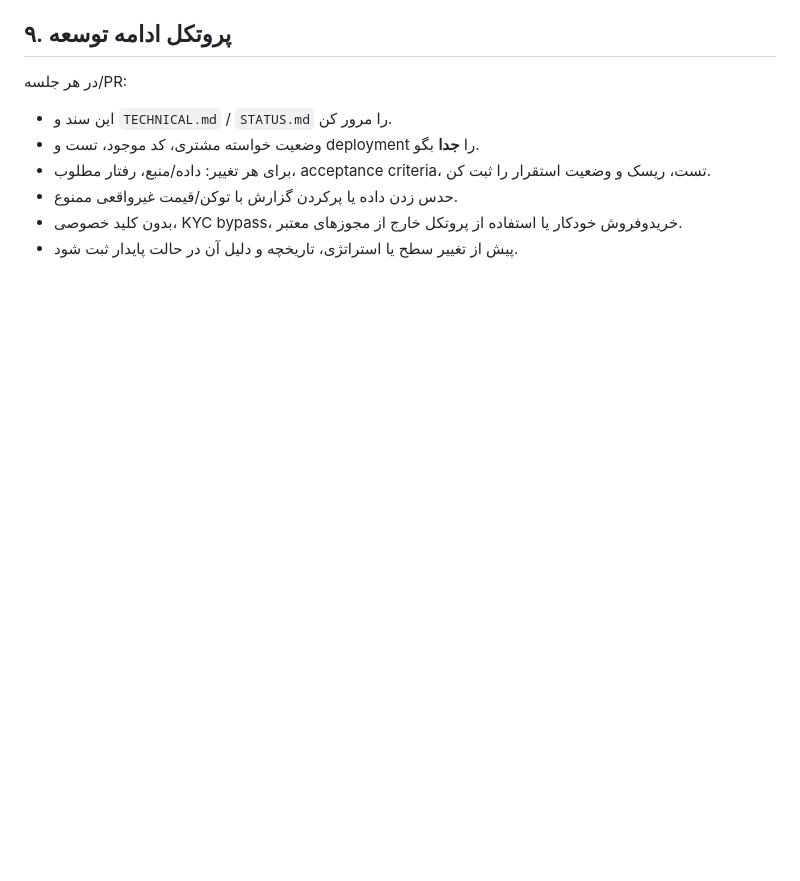
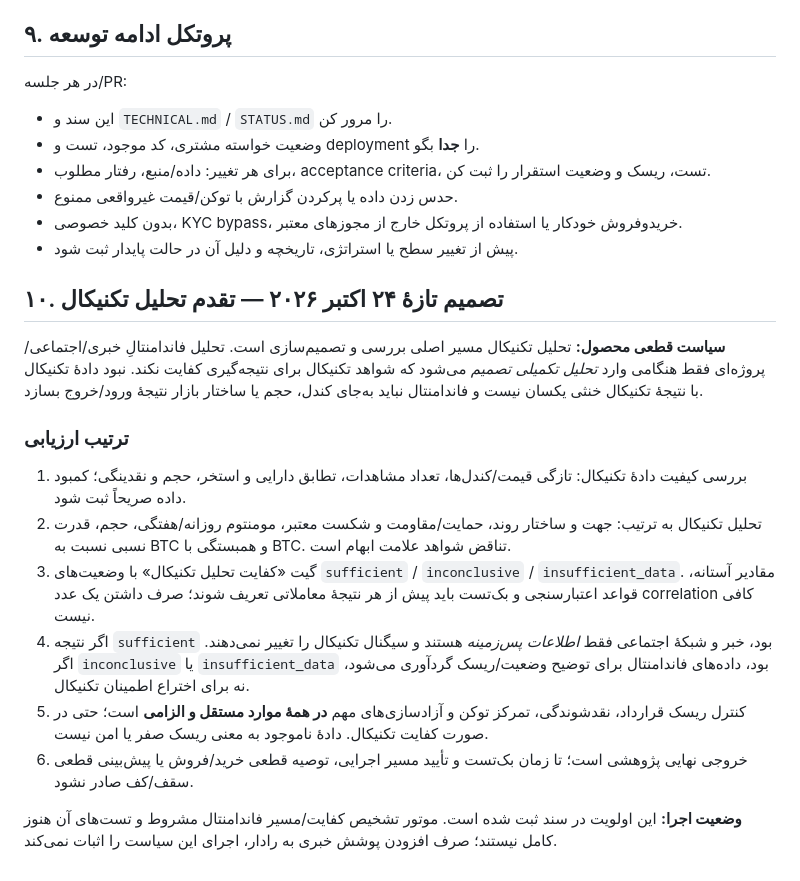
Before and after one commit to nimania/crypto, a Markdown page: docs/PROJECT_SPEC_FA.md, the part around the change. Rendered like a GitHub page; blank space fills up the shorter version.

Commit message:
Record technical-first decision hierarchy and conditional fundamental review

```diff
--- a/docs/PROJECT_SPEC_FA.md
+++ b/docs/PROJECT_SPEC_FA.md
@@ -122,3 +122,17 @@
 - حدس زدن داده یا پرکردن گزارش با توکن/قیمت غیرواقعی ممنوع.
 - بدون کلید خصوصی، KYC bypass، خریدوفروش خودکار یا استفاده از پروتکل خارج از مجوزهای معتبر.
 - پیش از تغییر سطح یا استراتژی، تاریخچه و دلیل آن در حالت پایدار ثبت شود.
+
+## ۱۰. تصمیم تازهٔ ۲۴ اکتبر ۲۰۲۶ — تقدم تحلیل تکنیکال
+
+**سیاست قطعی محصول:** تحلیل تکنیکال مسیر اصلی بررسی و تصمیم‌سازی است. تحلیل فاندامنتالِ خبری/اجتماعی/پروژه‌ای فقط هنگامی وارد *تحلیل تکمیلی تصمیم* می‌شود که شواهد تکنیکال برای نتیجه‌گیری کفایت نکند. نبود دادهٔ تکنیکال با نتیجهٔ تکنیکال خنثی یکسان نیست و فاندامنتال نباید به‌جای کندل، حجم یا ساختار بازار نتیجهٔ ورود/خروج بسازد.
+
+### ترتیب ارزیابی
+1. بررسی کیفیت دادهٔ تکنیکال: تازگی قیمت/کندل‌ها، تعداد مشاهدات، تطابق دارایی و استخر، حجم و نقدینگی؛ کمبود داده صریحاً ثبت شود.
+2. تحلیل تکنیکال به ترتیب: جهت و ساختار روند، حمایت/مقاومت و شکست معتبر، مومنتوم روزانه/هفتگی، حجم، قدرت نسبی نسبت به BTC و همبستگی با BTC. تناقض شواهد علامت ابهام است.
+3. گیت «کفایت تحلیل تکنیکال» با وضعیت‌های `sufficient` / `inconclusive` / `insufficient_data`. مقادیر آستانه، قواعد اعتبارسنجی و بک‌تست باید پیش از هر نتیجهٔ معاملاتی تعریف شوند؛ صرف داشتن یک عدد correlation کافی نیست.
+4. اگر نتیجه `sufficient` بود، خبر و شبکهٔ اجتماعی فقط *اطلاعات پس‌زمینه* هستند و سیگنال تکنیکال را تغییر نمی‌دهند. اگر `inconclusive` یا `insufficient_data` بود، داده‌های فاندامنتال برای توضیح وضعیت/ریسک گردآوری می‌شود، نه برای اختراع اطمینان تکنیکال.
+5. کنترل ریسک قرارداد، نقدشوندگی، تمرکز توکن و آزادسازی‌های مهم **در همهٔ موارد مستقل و الزامی** است؛ حتی در صورت کفایت تکنیکال. دادهٔ ناموجود به معنی ریسک صفر یا امن نیست.
+6. خروجی نهایی پژوهشی است؛ تا زمان بک‌تست و تأیید مسیر اجرایی، توصیه قطعی خرید/فروش یا پیش‌بینی قطعی سقف/کف صادر نشود.
+
+**وضعیت اجرا:** این اولویت در سند ثبت شده است. موتور تشخیص کفایت/مسیر فاندامنتال مشروط و تست‌های آن هنوز کامل نیستند؛ صرف افزودن پوشش خبری به رادار، اجرای این سیاست را اثبات نمی‌کند.
```
